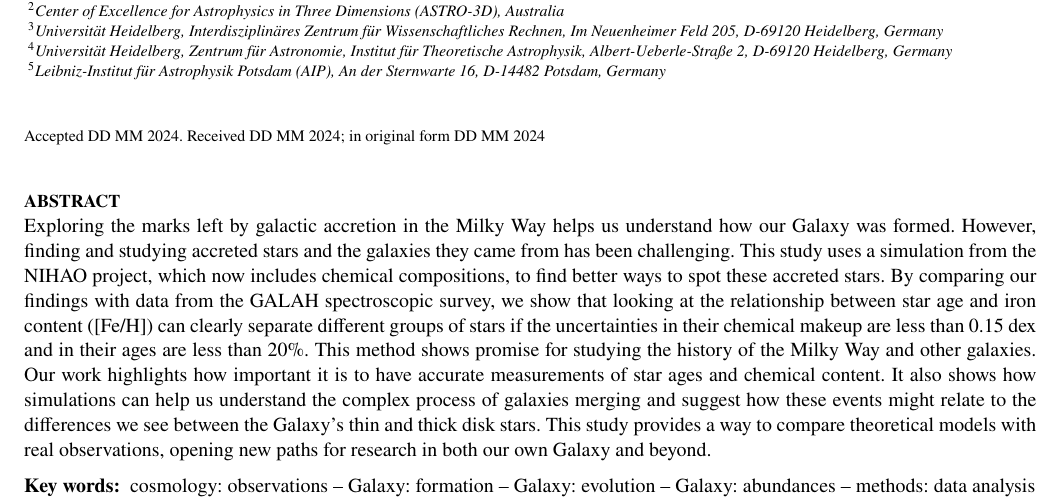
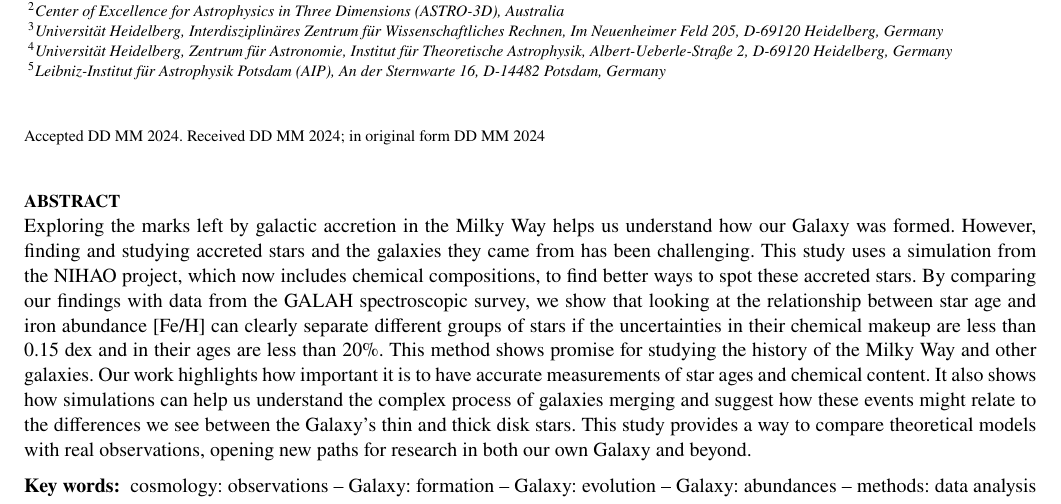
Before and after one commit to svenbuder/Accretion_Clues_ObsSim, a LaTeX paper (Accretion_GALAHvsNIHAO.tex): part of page 1 of 17, cut so that both start at the same text. Compiled offline with pdfLaTeX; a LaTeX package or settings file that is missing is left out.

Commit message:
Updates from Overleaf

```diff
--- a/Accretion_GALAHvsNIHAO.tex
+++ b/Accretion_GALAHvsNIHAO.tex
@@ -21,8 +21,8 @@
 
 %%%%% AUTHORS - PLACE YOUR OWN COMMANDS HERE %%%%%
 \newcommand{\ToDo}[1]{\textbf{\textcolor{blue}{ToDo: #1}}}
+\newcommand{\SB}[1]{{\textcolor{orange}{SB: #1}}}
 \newcommand{\LM}[1]{{\textcolor{purple}{LM: #1}}}
-\newcommand{\SB}[1]{{\textcolor{orange}{SB: #1}}}
 \newcommand{\TB}[1]{{\textcolor{green}{TB: #1}}}
 
 \newcommand{\Gaia}{\textit{Gaia}\xspace} % \Gaia
@@ -65,12 +65,12 @@ $^{5}$Leibniz-Institut f{\"u}r Astrophysik Potsdam (AIP), An der Sternwarte 16,
 
 % Abstract of the paper
 \begin{abstract} % 200 words
-Exploring the marks left by galactic accretion in the Milky Way helps us understand how our Galaxy was formed. However, finding and studying accreted stars and the galaxies they came from has been challenging. This study uses a simulation from the NIHAO project, which now includes chemical compositions, to find better ways to spot these accreted stars. By comparing our findings with data from the GALAH spectroscopic survey, we show that looking at the relationship between star age and iron content ([Fe/H]) can clearly separate different groups of stars if the uncertainties in their chemical makeup are less than 0.15 dex and in their ages are less than 20\%. This method shows promise for studying the history of the Milky Way and other galaxies. Our work highlights how important it is to have accurate measurements of star ages and chemical content. It also shows how simulations can help us understand the complex process of galaxies merging and suggest how these events might relate to the differences we see between the Galaxy's thin and thick disk stars. This study provides a way to compare theoretical models with real observations, opening new paths for research in both our own Galaxy and beyond.
+Exploring the marks left by galactic accretion in the Milky Way helps us understand how our Galaxy was formed. However, finding and studying accreted stars and the galaxies they came from has been challenging. This study uses a simulation from the NIHAO project, which now includes chemical compositions, to find better ways to spot these accreted stars. By comparing our findings with data from the GALAH spectroscopic survey, we show that looking at the relationship between star age and iron abundance [Fe/H] can clearly separate different groups of stars if the uncertainties in their chemical makeup are less than 0.15 dex and in their ages are less than 20\%. This method shows promise for studying the history of the Milky Way and other galaxies. Our work highlights how important it is to have accurate measurements of star ages and chemical content. It also shows how simulations can help us understand the complex process of galaxies merging and suggest how these events might relate to the differences we see between the Galaxy's thin and thick disk stars. This study provides a way to compare theoretical models with real observations, opening new paths for research in both our own Galaxy and beyond.
 \end{abstract}
 % Select between one and six entries from the list of approved keywords.
 % Don't make up new ones.
 \begin{keywords}
-cosmology: observations -- Galaxy: formation -- Galaxy: evolution -- Galaxy: abundances -- methods: data analysis
+cosmology: observations -- Galaxy: formation -- Galaxy: evolution -- Galaxy: abundances -- methods: data analysis -- methods: observational
 \end{keywords}
 
 %%%%%%%%%%%%%%%%%%%%%%%%%%%%%%%%%%%%%%%%%%%%%%%%%%
```
